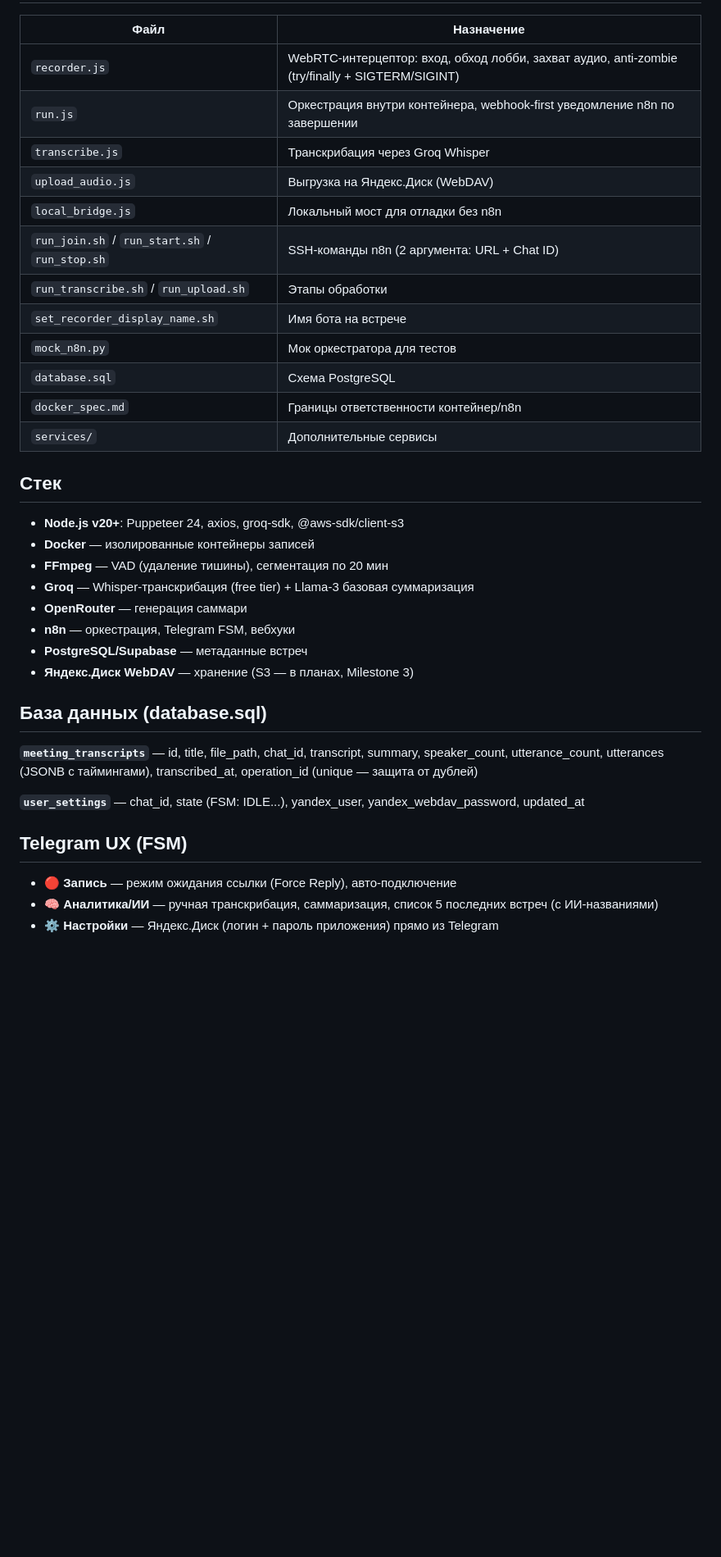
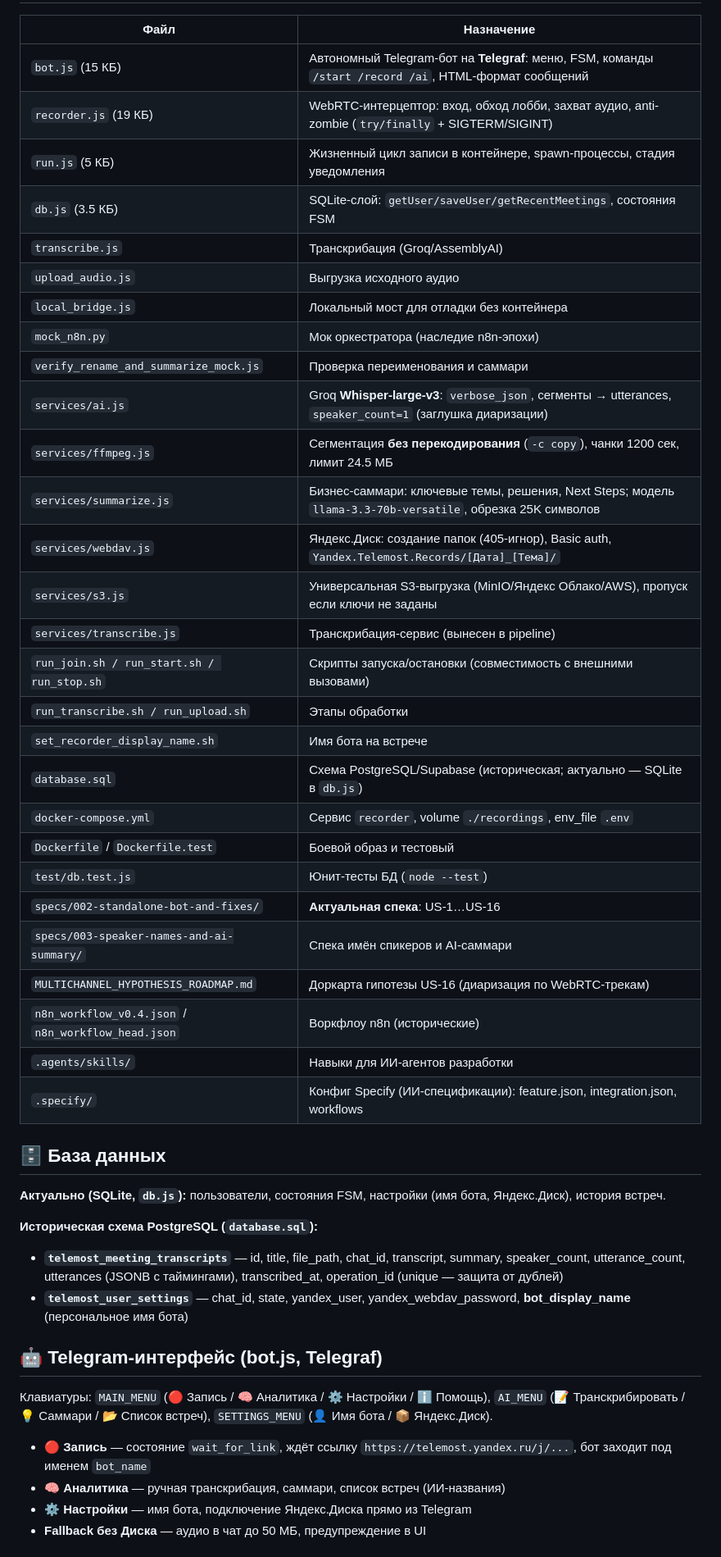
Before and after one commit to 3dstepansky/baza, a Markdown page: Projects/Telemost-Recorder.md, the part around one of its changes. Shown at 82% size. Drawn GitHub-style; blank space fills up the shorter version.

Commit message:
Telemost Recorder: актуальная версия v0.4 (автономный бот, без n8n), детальная спека US-1..16, мультиканальная гипотеза

```diff
--- a/Projects/Telemost-Recorder.md
+++ b/Projects/Telemost-Recorder.md
@@ -39,39 +41,50 @@ Telegram → n8n Orchestrator → SSH Exec → Docker (telemost_<chat_id>)
 
 | Файл | Назначение |
 |------|-----------|
-| `recorder.js` | WebRTC-интерцептор: вход, обход лобби, захват аудио, anti-zombie (try/finally + SIGTERM/SIGINT) |
-| `run.js` | Оркестрация внутри контейнера, webhook-first уведомление n8n по завершении |
-| `transcribe.js` | Транскрибация через Groq Whisper |
-| `upload_audio.js` | Выгрузка на Яндекс.Диск (WebDAV) |
-| `local_bridge.js` | Локальный мост для отладки без n8n |
-| `run_join.sh` / `run_start.sh` / `run_stop.sh` | SSH-команды n8n (2 аргумента: URL + Chat ID) |
-| `run_transcribe.sh` / `run_upload.sh` | Этапы обработки |
+| `bot.js` (15 КБ) | Автономный Telegram-бот на **Telegraf**: меню, FSM, команды `/start /record /ai`, HTML-формат сообщений |
+| `recorder.js` (19 КБ) | WebRTC-интерцептор: вход, обход лобби, захват аудио, anti-zombie (`try/finally` + SIGTERM/SIGINT) |
+| `run.js` (5 КБ) | Жизненный цикл записи в контейнере, spawn-процессы, стадия уведомления |
+| `db.js` (3.5 КБ) | SQLite-слой: `getUser/saveUser/getRecentMeetings`, состояния FSM |
+| `transcribe.js` | Транскрибация (Groq/AssemblyAI) |
+| `upload_audio.js` | Выгрузка исходного аудио |
+| `local_bridge.js` | Локальный мост для отладки без контейнера |
+| `mock_n8n.py` | Мок оркестратора (наследие n8n-эпохи) |
+| `verify_rename_and_summarize_mock.js` | Проверка переименования и саммари |
+| `services/ai.js` | Groq **Whisper-large-v3**: `verbose_json`, сегменты → utterances, `speaker_count=1` (заглушка диаризации) |
+| `services/ffmpeg.js` | Сегментация **без перекодирования** (`-c copy`), чанки 1200 сек, лимит 24.5 МБ |
+| `services/summarize.js` | Бизнес-саммари: ключевые темы, решения, Next Steps; модель `llama-3.3-70b-versatile`, обрезка 25K символов |
+| `services/webdav.js` | Яндекс.Диск: создание папок (405-игнор), Basic auth, `Yandex.Telemost.Records/[Дата]_[Тема]/` |
+| `services/s3.js` | Универсальная S3-выгрузка (MinIO/Яндекс Облако/AWS), пропуск если ключи не заданы |
+| `services/transcribe.js` | Транскрибация-сервис (вынесен в pipeline) |
+| `run_join.sh / run_start.sh / run_stop.sh` | Скрипты запуска/остановки (совместимость с внешними вызовами) |
+| `run_transcribe.sh / run_upload.sh` | Этапы обработки |
 | `set_recorder_display_name.sh` | Имя бота на встрече |
-| `mock_n8n.py` | Мок оркестратора для тестов |
-| `database.sql` | Схема PostgreSQL |
-| `docker_spec.md` | Границы ответственности контейнер/n8n |
-| `services/` | Дополнительные сервисы |
+| `database.sql` | Схема PostgreSQL/Supabase (историческая; актуально — SQLite в `db.js`) |
+| `docker-compose.yml` | Сервис `recorder`, volume `./recordings`, env_file `.env` |
+| `Dockerfile` / `Dockerfile.test` | Боевой образ и тестовый |
+| `test/db.test.js` | Юнит-тесты БД (`node --test`) |
+| `specs/002-standalone-bot-and-fixes/` | **Актуальная спека**: US-1…US-16 |
+| `specs/003-speaker-names-and-ai-summary/` | Спека имён спикеров и AI-саммари |
+| `MULTICHANNEL_HYPOTHESIS_ROADMAP.md` | Доркарта гипотезы US-16 (диаризация по WebRTC-трекам) |
+| `n8n_workflow_v0.4.json` / `n8n_workflow_head.json` | Воркфлоу n8n (исторические) |
+| `.agents/skills/` | Навыки для ИИ-агентов разработки |
+| `.specify/` | Конфиг Specify (ИИ-спецификации): feature.json, integration.json, workflows |
 
-## Стек
+## 🗄️ База данных
 
-- **Node.js v20+**: Puppeteer 24, axios, groq-sdk, @aws-sdk/client-s3
-- **Docker** — изолированные контейнеры записей
-- **FFmpeg** — VAD (удаление тишины), сегментация по 20 мин
-- **Groq** — Whisper-транскрибация (free tier) + Llama-3 базовая суммаризация
-- **OpenRouter** — генерация саммари
-- **n8n** — оркестрация, Telegram FSM, вебхуки
-- **PostgreSQL/Supabase** — метаданные встреч
-- **Яндекс.Диск WebDAV** — хранение (S3 — в планах, Milestone 3)
+**Актуально (SQLite, `db.js`):** пользователи, состояния FSM, настройки (имя бота, Яндекс.Диск), история встреч.
 
-## База данных (database.sql)
+**Историческая схема PostgreSQL (`database.sql`):**
 
-**`meeting_transcripts`** — id, title, file_path, chat_id, transcript, summary, speaker_count, utterance_count, utterances (JSONB с таймингами), transcribed_at, operation_id (unique — защита от дублей)
+- **`telemost_meeting_transcripts`** — id, title, file_path, chat_id, transcript, summary, speaker_count, utterance_count, utterances (JSONB с таймингами), transcribed_at, operation_id (unique — защита от дублей)
+- **`telemost_user_settings`** — chat_id, state, yandex_user, yandex_webdav_password, **bot_display_name** (персональное имя бота)
 
-**`user_settings`** — chat_id, state (FSM: IDLE...), yandex_user, yandex_webdav_password, updated_at
+## 🤖 Telegram-интерфейс (bot.js, Telegraf)
 
-## Telegram UX (FSM)
+Клавиатуры: `MAIN_MENU` (🔴 Запись / 🧠 Аналитика / ⚙️ Настройки / ℹ️ Помощь), `AI_MENU` (📝 Транскрибировать / 💡 Саммари / 📂 Список встреч), `SETTINGS_MENU` (👤 Имя бота / 📦 Яндекс.Диск).
 
-- 🔴 **Запись** — режим ожидания ссылки (Force Reply), авто-подключение
-- 🧠 **Аналитика/ИИ** — ручная транскрибация, саммаризация, список 5 последних встреч (с ИИ-названиями)
-- ⚙️ **Настройки** — Яндекс.Диск (логин + пароль приложения) прямо из Telegram
+- **🔴 Запись** — состояние `wait_for_link`, ждёт ссылку `https://telemost.yandex.ru/j/...`, бот заходит под именем `bot_name`
+- **🧠 Аналитика** — ручная транскрибация, саммари, список встреч (ИИ-названия)
+- **⚙️ Настройки** — имя бота, подключение Яндекс.Диска прямо из Telegram
+- **Fallback без Диска** — аудио в чат до 50 МБ, предупреждение в UI
 
```
Also changed, not shown: other parts of Projects/Telemost-Recorder.md (+78 -56 lines).
